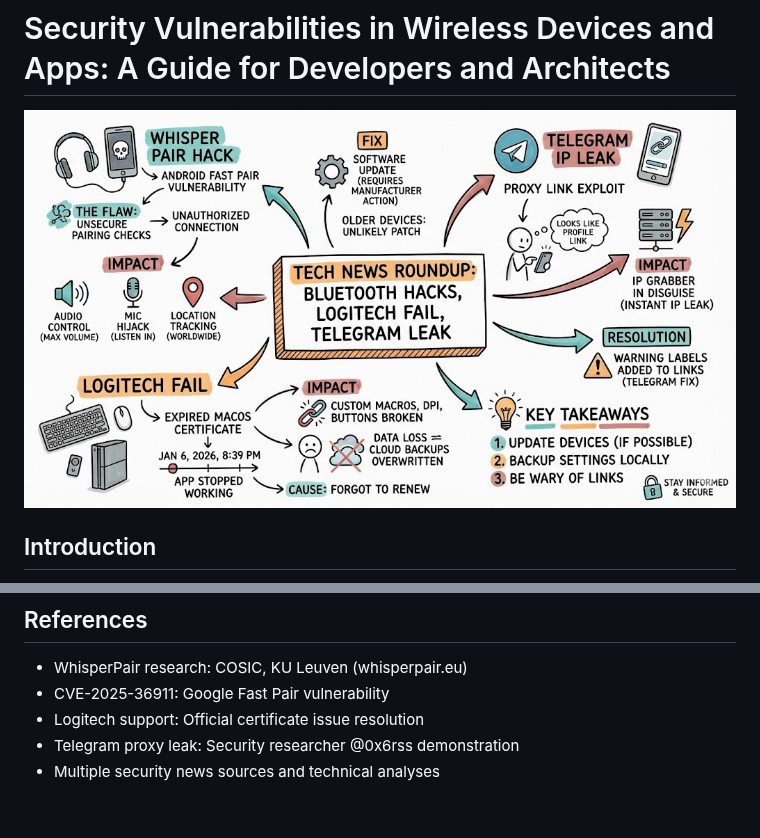
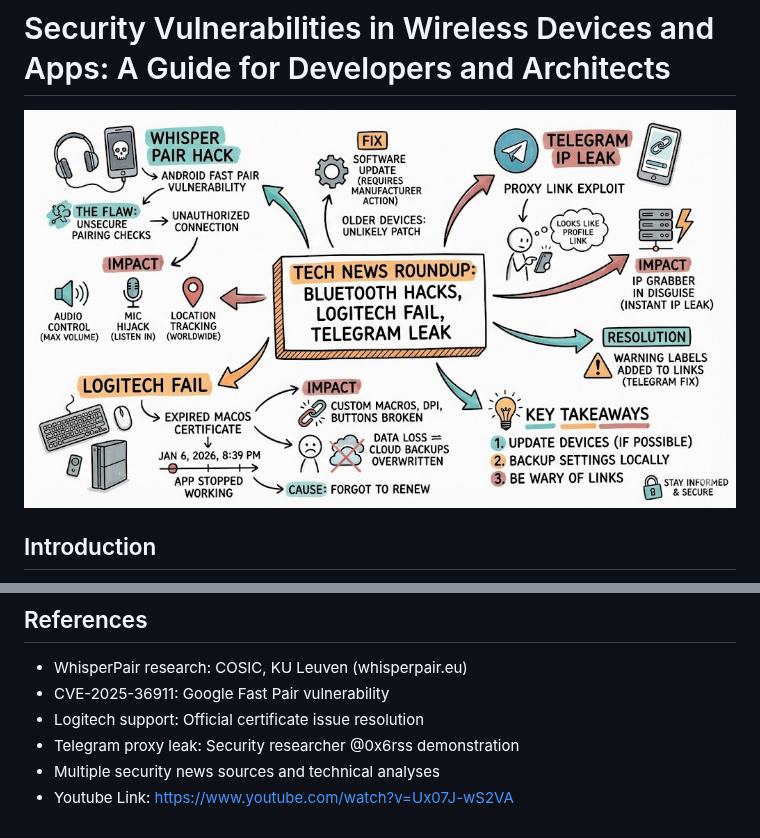
Before and after one commit to rsrini7/Learnings, a Markdown page: News/Security-Vulnerabilities-in-Wireless-Devices-and-Apps.md, 2 parts joined by grey strips. Rendered like a GitHub page.

Commit message:
docs(News): update wireless vulnerabilities article image and add youtube link
Replace BluetoothHack.jpg with Vulnerabilities-Wireless-Devices.jpg and add reference video link to enhance article content

```diff
--- a/News/Security-Vulnerabilities-in-Wireless-Devices-and-Apps.md
+++ b/News/Security-Vulnerabilities-in-Wireless-Devices-and-Apps.md
@@ -1,7 +1,7 @@
 # Security Vulnerabilities in Wireless Devices and Apps: A Guide for Developers and Architects
 
 
-![Bluetooth Hack](assets/BluetoothHack.jpg)
+![Vulnerabilities Wireless Devices](assets/Vulnerabilities-Wireless-Devices.jpg)
 
 ## Introduction
 
@@ -201,3 +201,4 @@ All three cases demonstrate that security issues often arise from implementation
 - Logitech support: Official certificate issue resolution
 - Telegram proxy leak: Security researcher @0x6rss demonstration
 - Multiple security news sources and technical analyses
+- Youtube Link: https://www.youtube.com/watch?v=Ux07J-wS2VA
```
Also changed, not shown: News/assets/Vulnerabilities-Wireless-Devices.jpg (renamed from News/assets/BluetoothHack.jpg).
